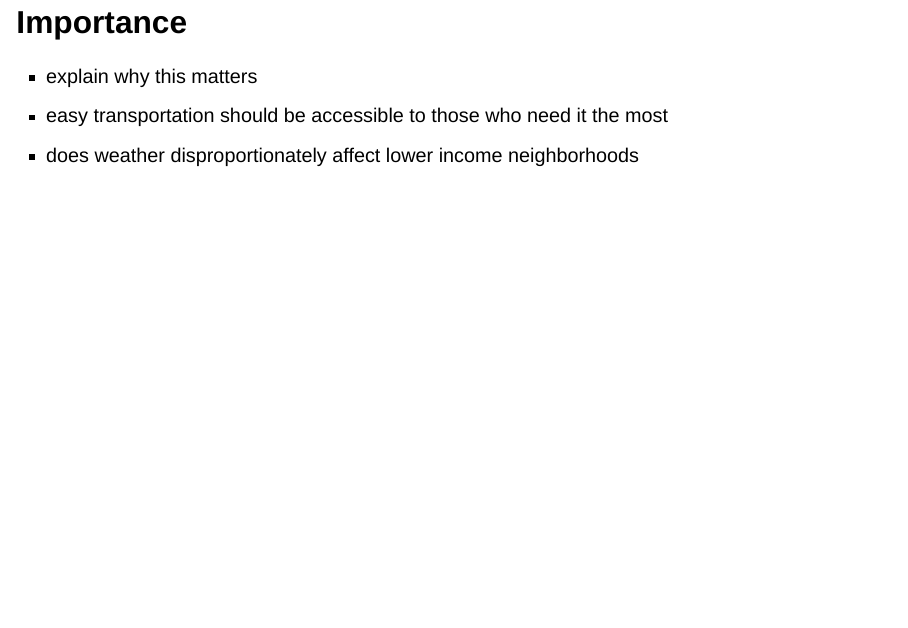
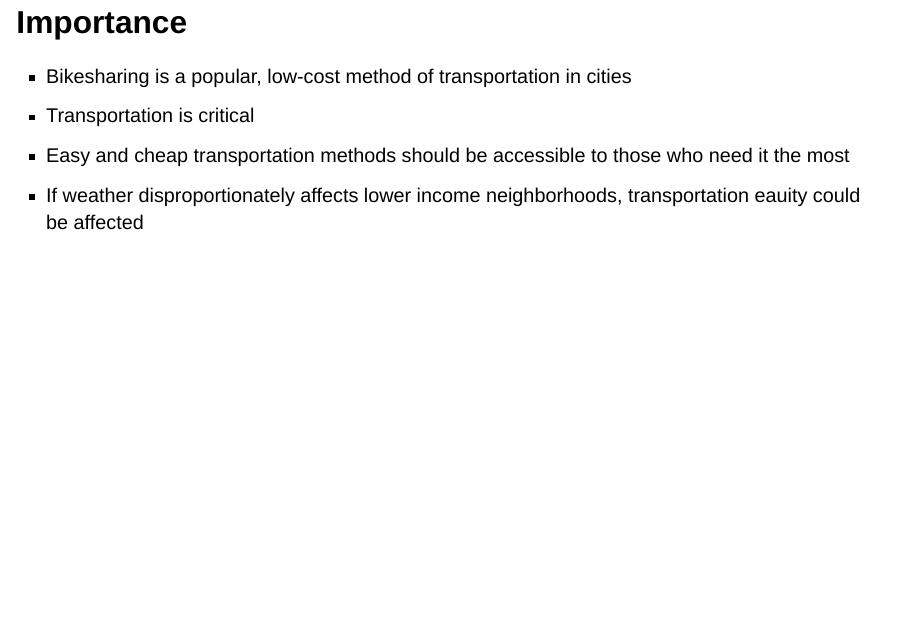
Before and after one commit to ss6662a/STAT-616_FP, a Quarto document (docs/STAT-616_FP_slides.qmd): page 4 of 21. Rendered offline with R 4.5, knitr and Pandoc in place of Quarto, with nearby package versions; drawn as Slidy slides in place of the format the file asks for; some code elsewhere in the file could not run offline.

Commit message:
Update STAT-616_FP_slides.qmd
Added background

```diff
--- a/docs/STAT-616_FP_slides.qmd
+++ b/docs/STAT-616_FP_slides.qmd
@@ -34,9 +34,10 @@ source(here("code", "05_regression_model.R"))
 
 ## Importance
 
-- explain why this matters
-- easy transportation should be accessible to those who need it the most
-- does weather disproportionately affect lower income neighborhoods
+- Bikesharing is a popular, low-cost method of transportation in cities
+- Transportation is critical
+- Easy and cheap transportation methods should be accessible to those who need it the most
+- If weather disproportionately affects lower income neighborhoods, transportation eauity could be affected
 
 ## Research Question
 
```
